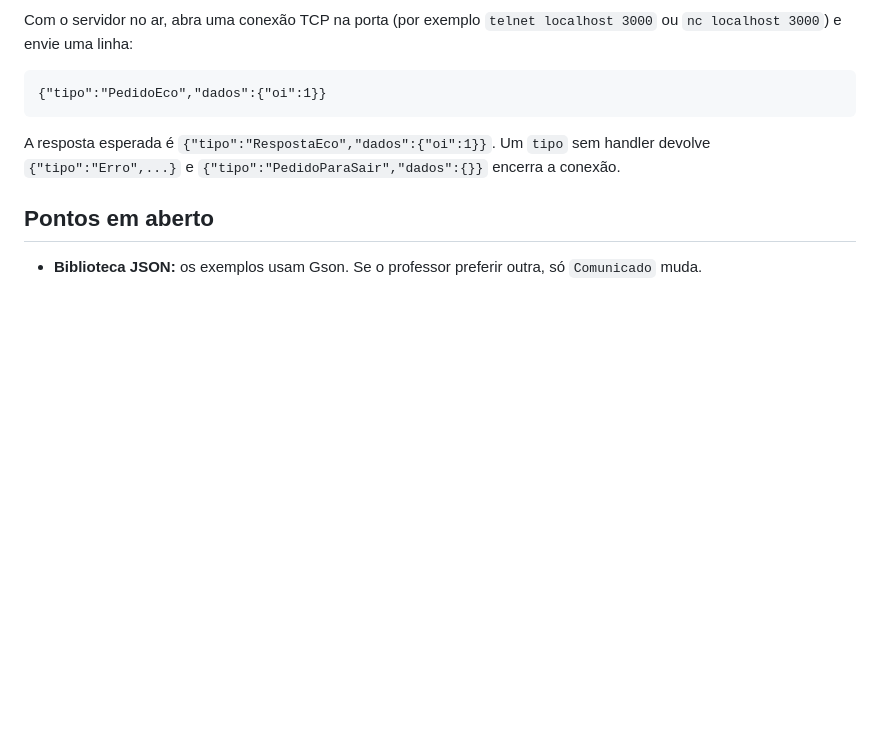
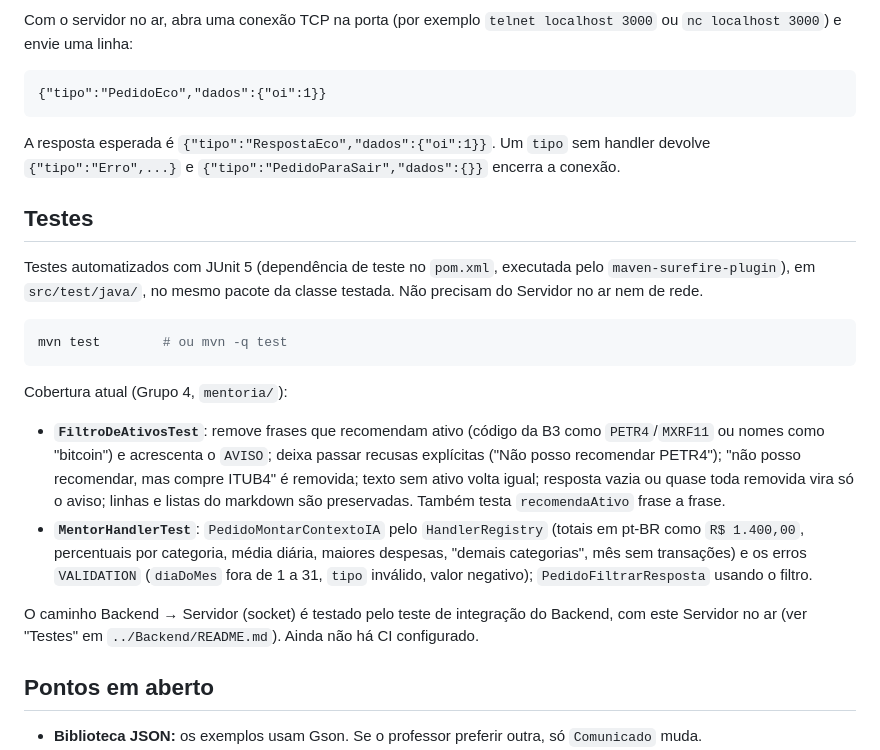
Before and after one commit to MiguelFMont/ES-PI4-2026-T1-G18, a Markdown page: Servidor/README.md, the part around the change. Rendered like a GitHub page; blank space fills up the shorter version.

````diff
--- a/Servidor/README.md
+++ b/Servidor/README.md
@@ -127,6 +127,21 @@ Com o servidor no ar, abra uma conexão TCP na porta (por exemplo `telnet localh
 
 A resposta esperada é `{"tipo":"RespostaEco","dados":{"oi":1}}`. Um `tipo` sem handler devolve `{"tipo":"Erro",...}` e `{"tipo":"PedidoParaSair","dados":{}}` encerra a conexão.
 
+## Testes
+
+Testes automatizados com JUnit 5 (dependência de teste no `pom.xml`, executada pelo `maven-surefire-plugin`), em `src/test/java/`, no mesmo pacote da classe testada. Não precisam do Servidor no ar nem de rede.
+
+```bash
+mvn test        # ou mvn -q test
+```
+
+Cobertura atual (Grupo 4, `mentoria/`):
+
+- **`FiltroDeAtivosTest`**: remove frases que recomendam ativo (código da B3 como `PETR4`/`MXRF11` ou nomes como "bitcoin") e acrescenta o `AVISO`; deixa passar recusas explícitas ("Não posso recomendar PETR4"); "não posso recomendar, mas compre ITUB4" é removida; texto sem ativo volta igual; resposta vazia ou quase toda removida vira só o aviso; linhas e listas do markdown são preservadas. Também testa `recomendaAtivo` frase a frase.
+- **`MentorHandlerTest`**: `PedidoMontarContextoIA` pelo `HandlerRegistry` (totais em pt-BR como `R$ 1.400,00`, percentuais por categoria, média diária, maiores despesas, "demais categorias", mês sem transações) e os erros `VALIDATION` (`diaDoMes` fora de 1 a 31, `tipo` inválido, valor negativo); `PedidoFiltrarResposta` usando o filtro.
+
+O caminho Backend → Servidor (socket) é testado pelo teste de integração do Backend, com este Servidor no ar (ver "Testes" em `../Backend/README.md`). Ainda não há CI configurado.
+
 ## Pontos em aberto
 
 - **Biblioteca JSON:** os exemplos usam Gson. Se o professor preferir outra, só `Comunicado` muda.
````
Also changed, not shown: Backend/README.md (+38 -0 lines), README.md (+8 -0 lines).
